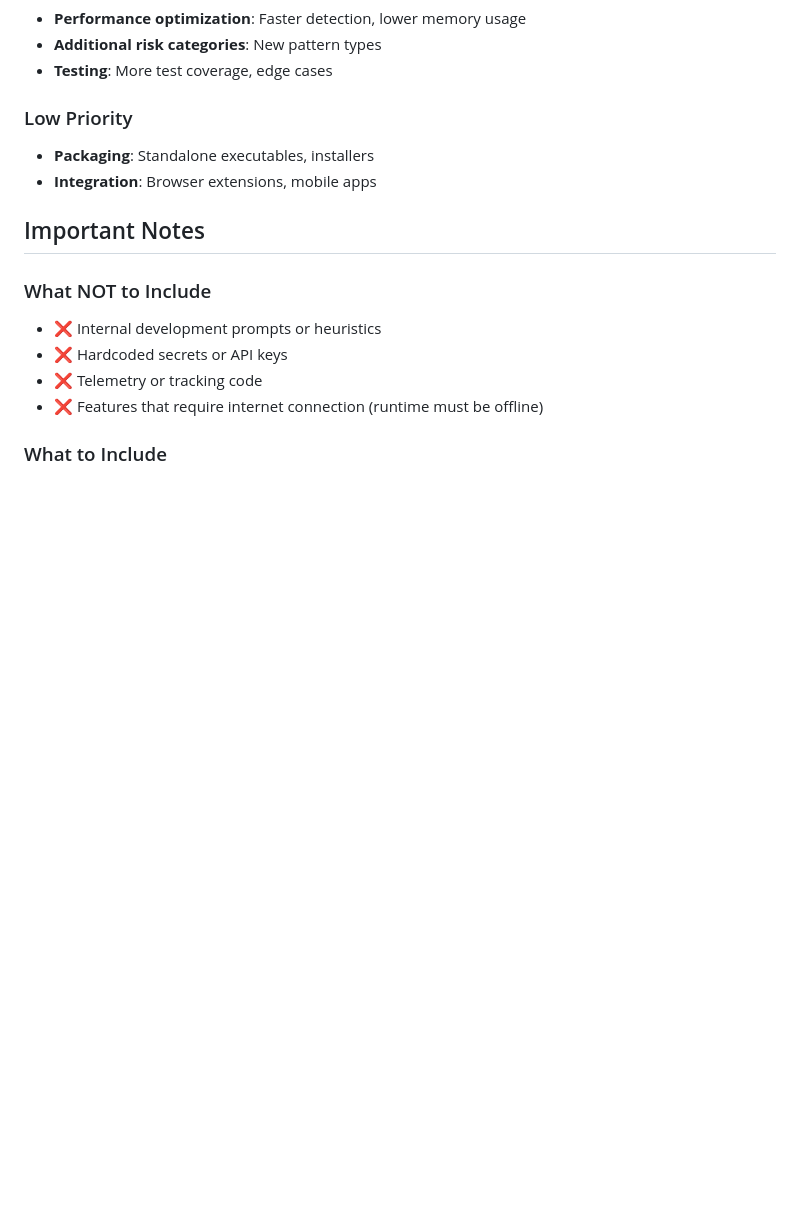
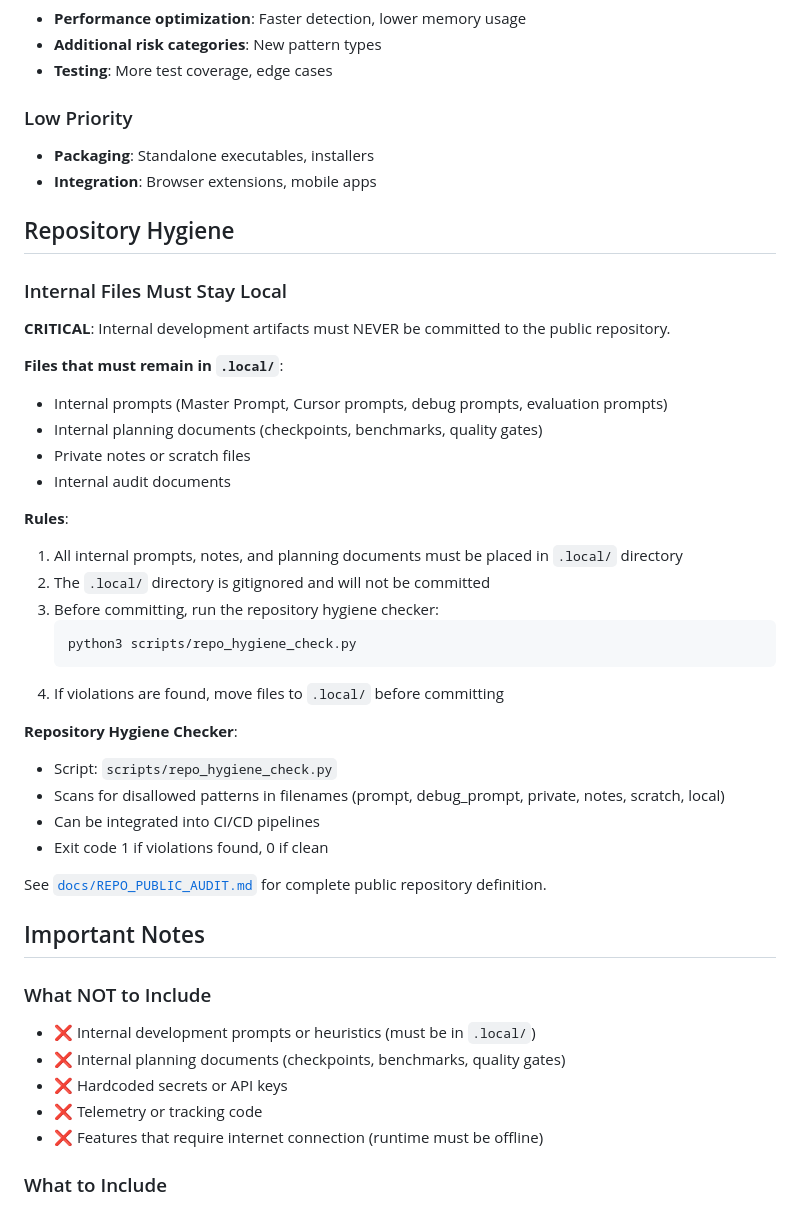
Before and after one commit to andreaseirich/ChatCompanion, a Markdown page: CONTRIBUTING.md, the part around the change. GitHub-like rendering; blank space fills up the shorter version.

Commit message:
docs: update contributing rules
- Add repository hygiene section
- Document .local/ directory usage
- Add instructions for running hygiene checker
- Clarify what must not be committed

````diff
--- a/CONTRIBUTING.md
+++ b/CONTRIBUTING.md
@@ -103,10 +103,40 @@ Use clear, descriptive commit messages:
 - **Packaging**: Standalone executables, installers
 - **Integration**: Browser extensions, mobile apps
 
+## Repository Hygiene
+
+### Internal Files Must Stay Local
+
+**CRITICAL**: Internal development artifacts must NEVER be committed to the public repository.
+
+**Files that must remain in `.local/`**:
+- Internal prompts (Master Prompt, Cursor prompts, debug prompts, evaluation prompts)
+- Internal planning documents (checkpoints, benchmarks, quality gates)
+- Private notes or scratch files
+- Internal audit documents
+
+**Rules**:
+1. All internal prompts, notes, and planning documents must be placed in `.local/` directory
+2. The `.local/` directory is gitignored and will not be committed
+3. Before committing, run the repository hygiene checker:
+   ```bash
+   python3 scripts/repo_hygiene_check.py
+   ```
+4. If violations are found, move files to `.local/` before committing
+
+**Repository Hygiene Checker**:
+- Script: `scripts/repo_hygiene_check.py`
+- Scans for disallowed patterns in filenames (prompt, debug_prompt, private, notes, scratch, local)
+- Can be integrated into CI/CD pipelines
+- Exit code 1 if violations found, 0 if clean
+
+See [`docs/REPO_PUBLIC_AUDIT.md`](docs/REPO_PUBLIC_AUDIT.md) for complete public repository definition.
+
 ## Important Notes
 
 ### What NOT to Include
-- ❌ Internal development prompts or heuristics
+- ❌ Internal development prompts or heuristics (must be in `.local/`)
+- ❌ Internal planning documents (checkpoints, benchmarks, quality gates)
 - ❌ Hardcoded secrets or API keys
 - ❌ Telemetry or tracking code
 - ❌ Features that require internet connection (runtime must be offline)
````
